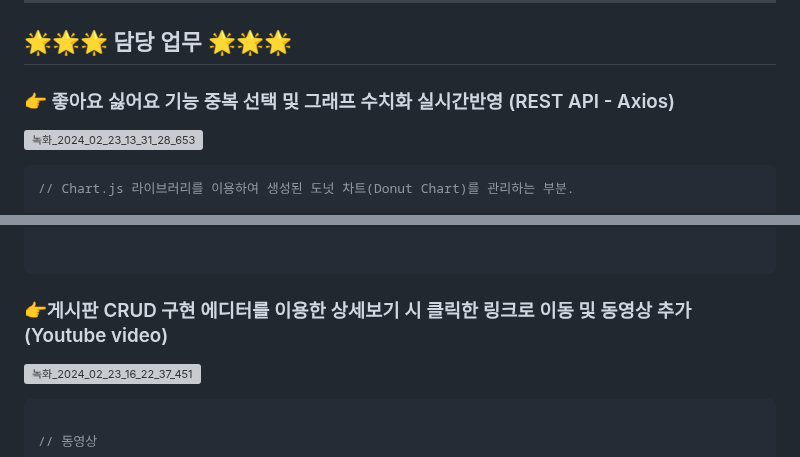
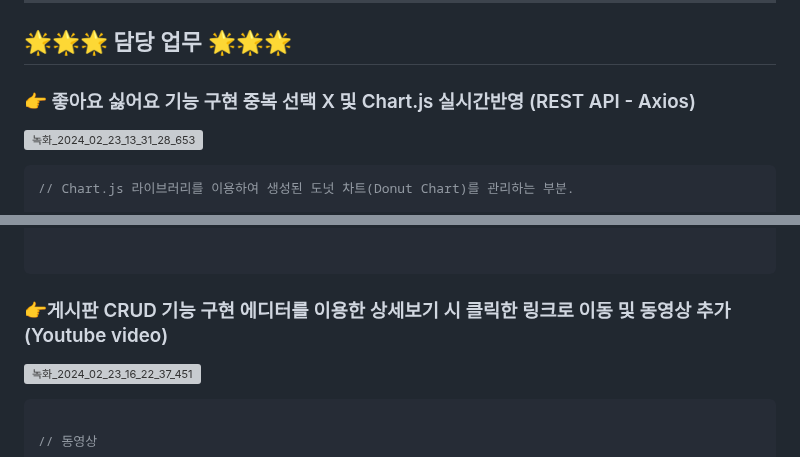
Before and after one commit to Hhhhhwon/Spring_LifeMosaic-Project, a Markdown page: README.md, 2 parts joined by grey strips. Rendered like a GitHub page; grey boxes are pictures that could not be loaded.

````diff
--- a/README.md
+++ b/README.md
@@ -100,7 +99,7 @@
 
 ## 🌟🌟🌟 담당 업무 🌟🌟🌟
 
-### 👉 좋아요 싫어요 기능  중복 선택 및 그래프 수치화 실시간반영  (REST API - Axios)
+### 👉 좋아요 싫어요 기능 구현 중복 선택 X  및 Chart.js  실시간반영  (REST API - Axios)
 ![녹화_2024_02_23_13_31_28_653](https://github.com/Hhhhhwon/spring-maven/assets/147058027/5b0e2aed-7875-4ca9-9e16-5a05a0eaeace)
 
 ```javascript
@@ -118,7 +117,7 @@ if (existingChart) {
 
 ```
 
-### 👉게시판 CRUD 구현  에디터를 이용한 상세보기 시 클릭한 링크로 이동 및 동영상 추가 (Youtube video)
+### 👉게시판 CRUD 기능 구현  에디터를 이용한 상세보기 시 클릭한 링크로 이동 및 동영상 추가 (Youtube video)
 ![녹화_2024_02_23_16_22_37_451](https://github.com/Hhhhhwon/spring-maven/assets/147058027/5c01d7d1-001e-479a-aec8-b4fc77906532)
 
 ```javascript
````
Also changed, not shown: other parts of README.md (+0 -1 lines).
